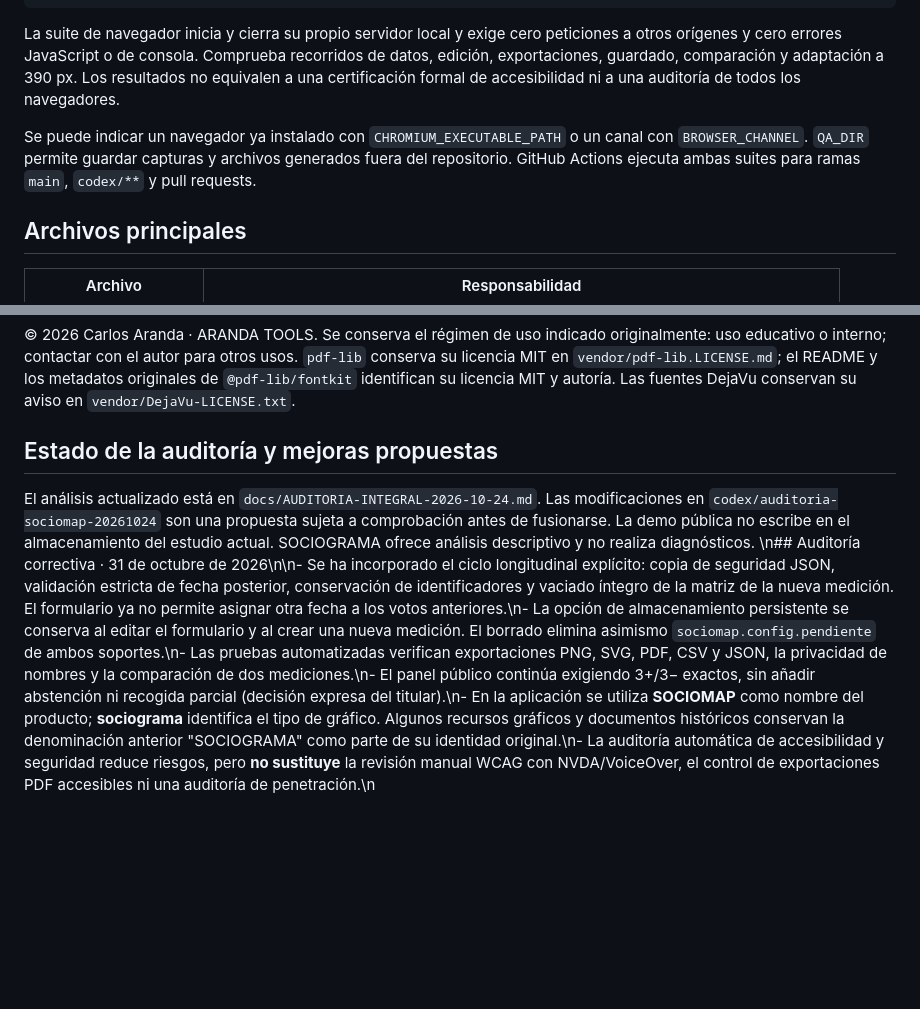
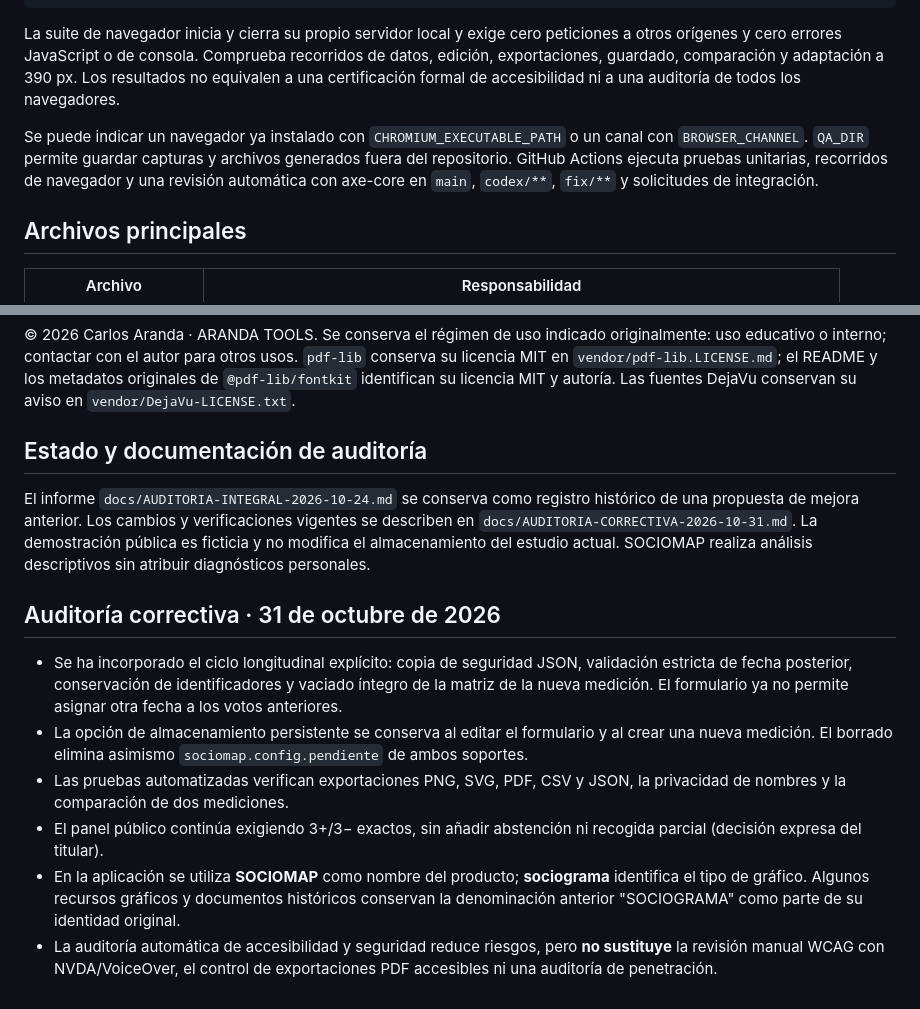
Before and after one commit to carlosarandabcn-80/SOCIOMAP, a Markdown page: README.md, 2 parts joined by grey strips. Drawn GitHub-style; blank space fills up the shorter version.

Commit message:
docs: reparar saltos y actualizar referencias de auditoría y CI

```diff
--- a/README.md
+++ b/README.md
@@ -61,7 +61,7 @@ npm run test:browser
 
 La suite de navegador inicia y cierra su propio servidor local y exige cero peticiones a otros orígenes y cero errores JavaScript o de consola. Comprueba recorridos de datos, edición, exportaciones, guardado, comparación y adaptación a 390 px. Los resultados no equivalen a una certificación formal de accesibilidad ni a una auditoría de todos los navegadores.
 
-Se puede indicar un navegador ya instalado con `CHROMIUM_EXECUTABLE_PATH` o un canal con `BROWSER_CHANNEL`. `QA_DIR` permite guardar capturas y archivos generados fuera del repositorio. GitHub Actions ejecuta ambas suites para ramas `main`, `codex/**` y pull requests.
+Se puede indicar un navegador ya instalado con `CHROMIUM_EXECUTABLE_PATH` o un canal con `BROWSER_CHANNEL`. `QA_DIR` permite guardar capturas y archivos generados fuera del repositorio. GitHub Actions ejecuta pruebas unitarias, recorridos de navegador y una revisión automática con axe-core en `main`, `codex/**`, `fix/**` y solicitudes de integración.
 
 ## Archivos principales
 
@@ -81,7 +81,15 @@ Se puede indicar un navegador ya instalado con `CHROMIUM_EXECUTABLE_PATH` o un c
 
 © 2026 Carlos Aranda · ARANDA TOOLS. Se conserva el régimen de uso indicado originalmente: uso educativo o interno; contactar con el autor para otros usos. `pdf-lib` conserva su licencia MIT en `vendor/pdf-lib.LICENSE.md`; el README y los metadatos originales de `@pdf-lib/fontkit` identifican su licencia MIT y autoría. Las fuentes DejaVu conservan su aviso en `vendor/DejaVu-LICENSE.txt`.
 
-## Estado de la auditoría y mejoras propuestas
+## Estado y documentación de auditoría
 
-El análisis actualizado está en `docs/AUDITORIA-INTEGRAL-2026-10-24.md`. Las modificaciones en `codex/auditoria-sociomap-20261024` son una propuesta sujeta a comprobación antes de fusionarse. La demo pública no escribe en el almacenamiento del estudio actual. SOCIOGRAMA ofrece análisis descriptivo y no realiza diagnósticos.
-\n## Auditoría correctiva · 31 de octubre de 2026\n\n- Se ha incorporado el ciclo longitudinal explícito: copia de seguridad JSON, validación estricta de fecha posterior, conservación de identificadores y vaciado íntegro de la matriz de la nueva medición. El formulario ya no permite asignar otra fecha a los votos anteriores.\n- La opción de almacenamiento persistente se conserva al editar el formulario y al crear una nueva medición. El borrado elimina asimismo `sociomap.config.pendiente` de ambos soportes.\n- Las pruebas automatizadas verifican exportaciones PNG, SVG, PDF, CSV y JSON, la privacidad de nombres y la comparación de dos mediciones.\n- El panel público continúa exigiendo 3+/3− exactos, sin añadir abstención ni recogida parcial (decisión expresa del titular).\n- En la aplicación se utiliza **SOCIOMAP** como nombre del producto; **sociograma** identifica el tipo de gráfico. Algunos recursos gráficos y documentos históricos conservan la denominación anterior \"SOCIOGRAMA\" como parte de su identidad original.\n- La auditoría automática de accesibilidad y seguridad reduce riesgos, pero **no sustituye** la revisión manual WCAG con NVDA/VoiceOver, el control de exportaciones PDF accesibles ni una auditoría de penetración.\n
+El informe `docs/AUDITORIA-INTEGRAL-2026-10-24.md` se conserva como registro histórico de una propuesta de mejora anterior. Los cambios y verificaciones vigentes se describen en `docs/AUDITORIA-CORRECTIVA-2026-10-31.md`. La demostración pública es ficticia y no modifica el almacenamiento del estudio actual. SOCIOMAP realiza análisis descriptivos sin atribuir diagnósticos personales.
+
+## Auditoría correctiva · 31 de octubre de 2026
+
+- Se ha incorporado el ciclo longitudinal explícito: copia de seguridad JSON, validación estricta de fecha posterior, conservación de identificadores y vaciado íntegro de la matriz de la nueva medición. El formulario ya no permite asignar otra fecha a los votos anteriores.
+- La opción de almacenamiento persistente se conserva al editar el formulario y al crear una nueva medición. El borrado elimina asimismo `sociomap.config.pendiente` de ambos soportes.
+- Las pruebas automatizadas verifican exportaciones PNG, SVG, PDF, CSV y JSON, la privacidad de nombres y la comparación de dos mediciones.
+- El panel público continúa exigiendo 3+/3− exactos, sin añadir abstención ni recogida parcial (decisión expresa del titular).
+- En la aplicación se utiliza **SOCIOMAP** como nombre del producto; **sociograma** identifica el tipo de gráfico. Algunos recursos gráficos y documentos históricos conservan la denominación anterior "SOCIOGRAMA" como parte de su identidad original.
+- La auditoría automática de accesibilidad y seguridad reduce riesgos, pero **no sustituye** la revisión manual WCAG con NVDA/VoiceOver, el control de exportaciones PDF accesibles ni una auditoría de penetración.
```
